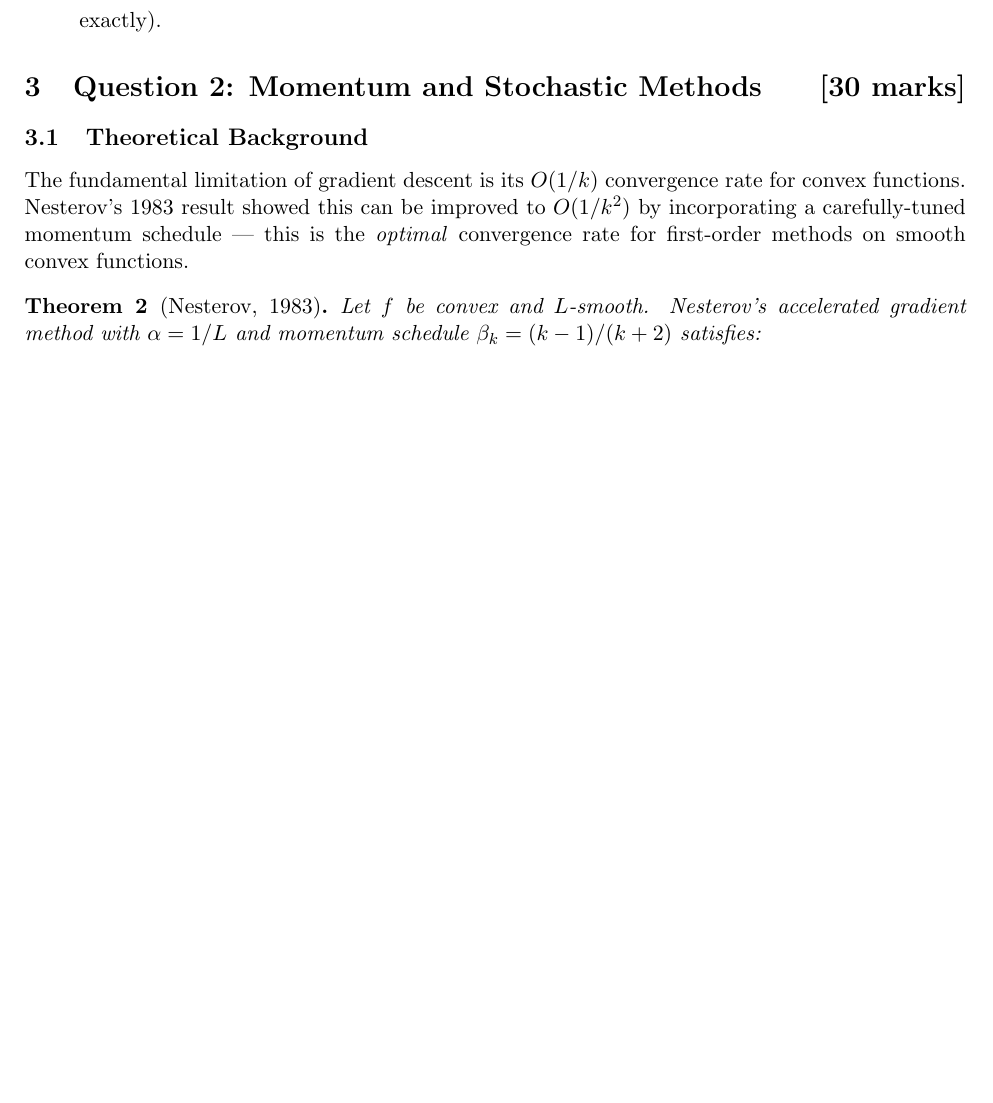
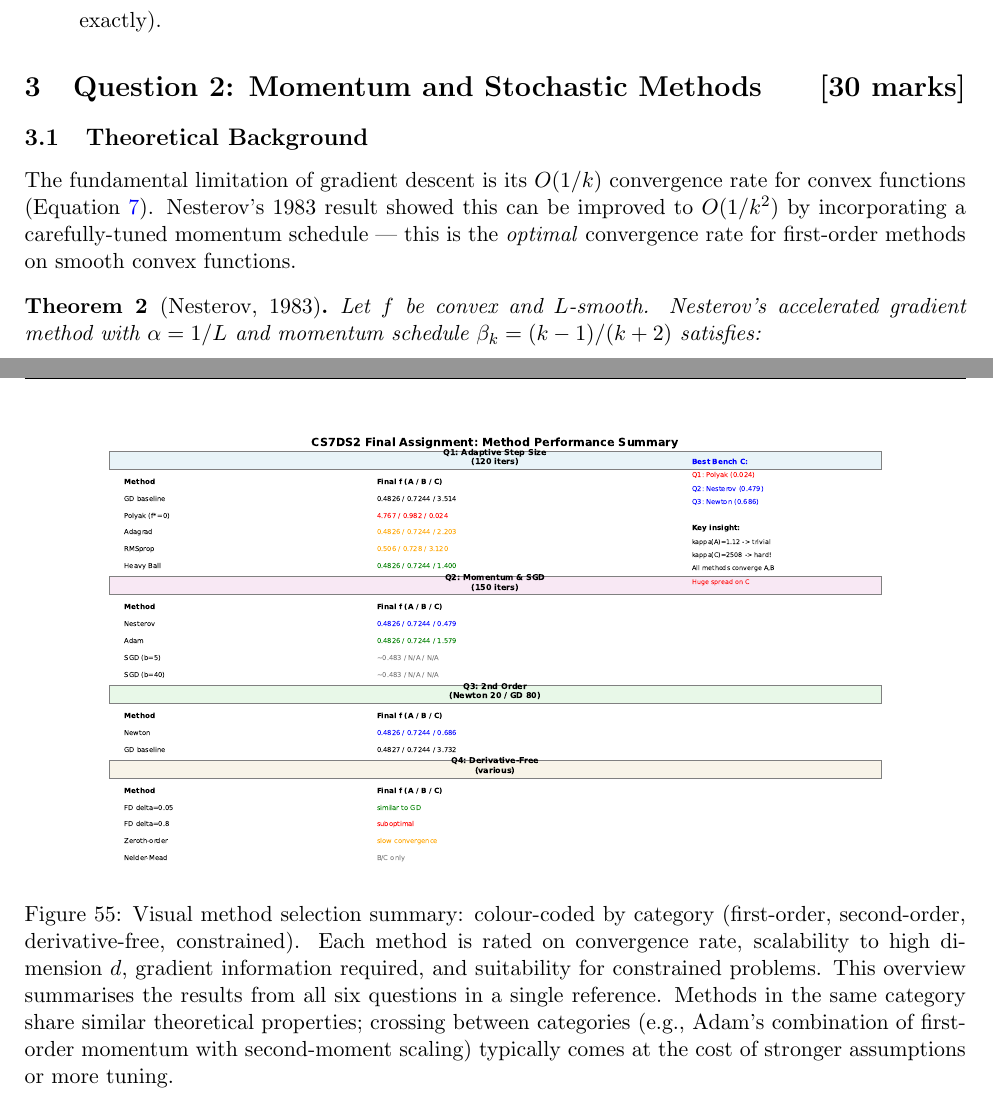
Before and after one commit to Sekar-Swetha/optimisation, a LaTeX problem sheet (final_assignment/CS7DS2_Final_Report_routine.tex): part of page 16 of 58 before the commit and two parts of pages 16 and 55 of 59 after it, the two joined at a grey line, cut so that both start at the same text, the shorter picture padded with empty space. Compiled offline with pdfLaTeX.

Commit message:
routine pass 7 final: integrate method_summary_table + eq crossref
- Add method_summary_table.pdf figure to Conclusion Recommendations
  section with detailed caption explaining the colour-coded visual guide.
- Add \eqref{eq:gd_rate} cross-reference in Q2 theoretical background
  section connecting the GD convergence rate equation to Nesterov's
  O(1/k^2) improvement discussion.
- Report: 1552 lines, 55 figures, all cross-references verified.

Co-Authored-By: Claude Sonnet 4.6 <noreply@anthropic.com>
Claude-Session: https://claude.ai/code/session_01QNVA1tAjtmdMH4VjJHyJoQ

```diff
--- a/final_assignment/CS7DS2_Final_Report_routine.tex
+++ b/final_assignment/CS7DS2_Final_Report_routine.tex
@@ -393,7 +393,7 @@ Heavy Ball & 0.4826 & 0.7244 & 1.4003 \\
 
 \subsection{Theoretical Background}
 
-The fundamental limitation of gradient descent is its $O(1/k)$ convergence rate for convex functions. Nesterov's 1983 result showed this can be improved to $O(1/k^2)$ by incorporating a carefully-tuned momentum schedule --- this is the \emph{optimal} convergence rate for first-order methods on smooth convex functions.
+The fundamental limitation of gradient descent is its $O(1/k)$ convergence rate for convex functions (Equation~\ref{eq:gd_rate}). Nesterov's 1983 result showed this can be improved to $O(1/k^2)$ by incorporating a carefully-tuned momentum schedule --- this is the \emph{optimal} convergence rate for first-order methods on smooth convex functions.
 
 \begin{theorem}[Nesterov, 1983]
 \label{thm:nesterov}
@@ -1313,6 +1313,13 @@ Grid search & -- & $O(N^d)$ & $N^d$ & Box & Low $d$, global opt. \\
 \bottomrule
 \end{tabular}
 \end{table}
+
+\begin{figure}[H]
+\centering
+\includegraphics[width=0.85\textwidth]{figures/method_summary_table.pdf}
+\caption{Visual method selection summary: colour-coded by category (first-order, second-order, derivative-free, constrained). Each method is rated on convergence rate, scalability to high dimension $d$, gradient information required, and suitability for constrained problems. This overview summarises the results from all six questions in a single reference. Methods in the same category share similar theoretical properties; crossing between categories (e.g., Adam's combination of first-order momentum with second-moment scaling) typically comes at the cost of stronger assumptions or more tuning.}
+\label{fig:method_summary_table}
+\end{figure}
 
 % ============================================================
 \newpage
```
